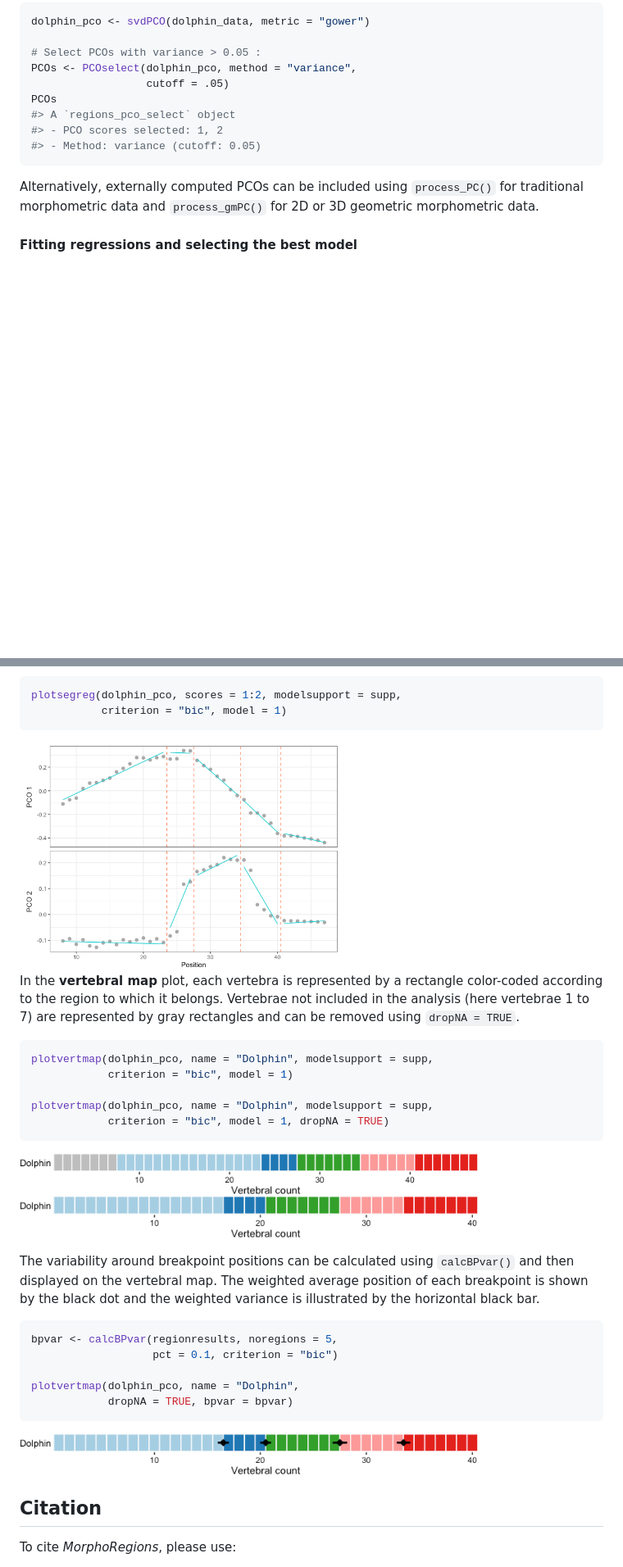
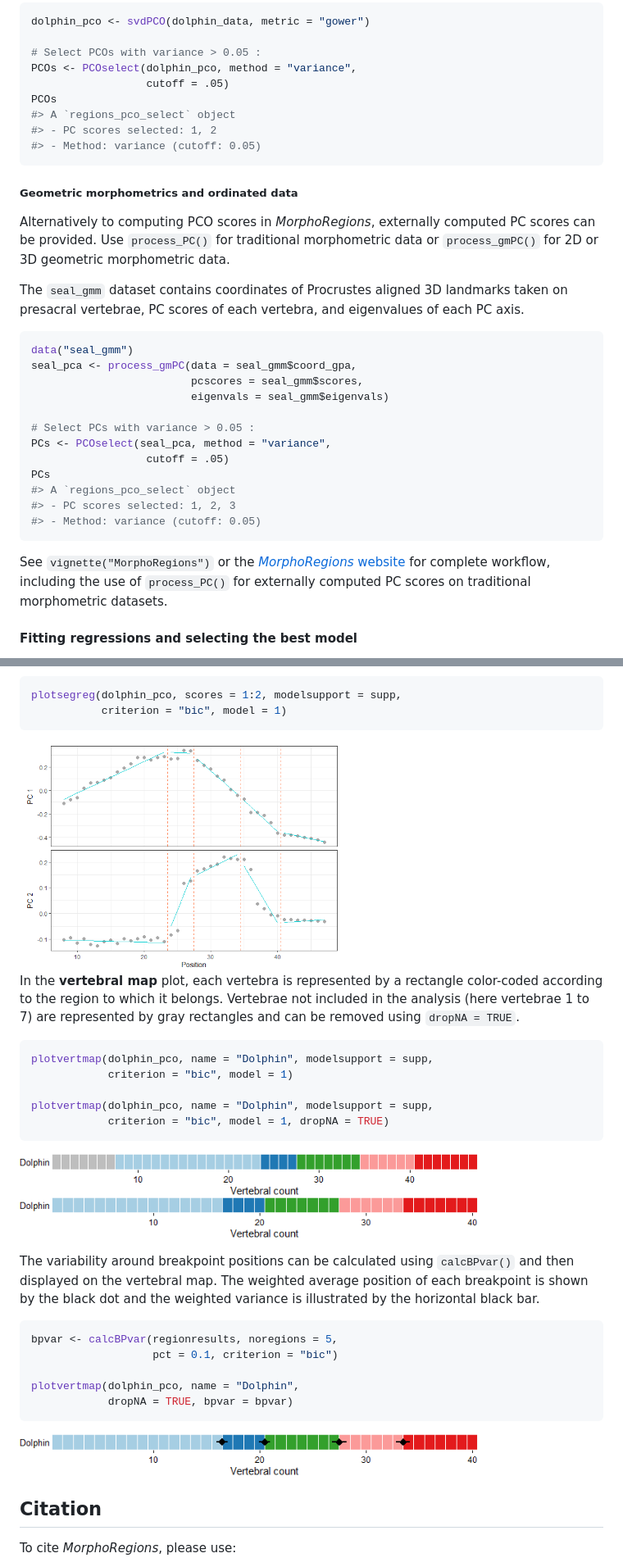
Before and after one commit to AaGillet/MorphoRegions, a Markdown page: README.md, 2 parts joined by grey strips. Shown: that part at 82% size. Rendered like a GitHub page; pictures changed too: man/figures/README-scatterplot-1.png, man/figures/README-vertebralmap-1.png, man/figures/README-vertebralmap-2.png; blank space fills up the shorter version.

Commit message:
Vignette update v.0.2.0

````diff
--- a/README.md
+++ b/README.md
@@ -102,13 +109,40 @@ PCOs <- PCOselect(dolphin_pco, method = "variance",
                   cutoff = .05)
 PCOs
 #> A `regions_pco_select` object
-#> - PCO scores selected: 1, 2
+#> - PC scores selected: 1, 2
 #> - Method: variance (cutoff: 0.05)
 ```
 
-Alternatively, externally computed PCOs can be included using
-`process_PC()` for traditional morphometric data and `process_gmPC()`
-for 2D or 3D geometric morphometric data.
+##### Geometric morphometrics and ordinated data
+
+Alternatively to computing PCO scores in *MorphoRegions*, externally
+computed PC scores can be provided. Use `process_PC()` for traditional
+morphometric data or `process_gmPC()` for 2D or 3D geometric
+morphometric data.
+
+The `seal_gmm` dataset contains coordinates of Procrustes aligned 3D
+landmarks taken on presacral vertebrae, PC scores of each vertebra, and
+eigenvalues of each PC axis.
+
+``` r
+data("seal_gmm")
+seal_pca <- process_gmPC(data = seal_gmm$coord_gpa,
+                         pcscores = seal_gmm$scores,
+                         eigenvals = seal_gmm$eigenvals)
+
+# Select PCs with variance > 0.05 :
+PCs <- PCOselect(seal_pca, method = "variance",
+                  cutoff = .05)
+PCs
+#> A `regions_pco_select` object
+#> - PC scores selected: 1, 2, 3
+#> - Method: variance (cutoff: 0.05)
+```
+
+See `vignette("MorphoRegions")` or the [*MorphoRegions*
+website](https://aagillet.github.io/MorphoRegions/) for complete
+workflow, including the use of `process_PC()` for externally computed PC
+scores on traditional morphometric datasets.
 
 #### Fitting regressions and selecting the best model
 
````
Also changed, not shown: other parts of README.md (+7 -0 lines), 13 other files.
